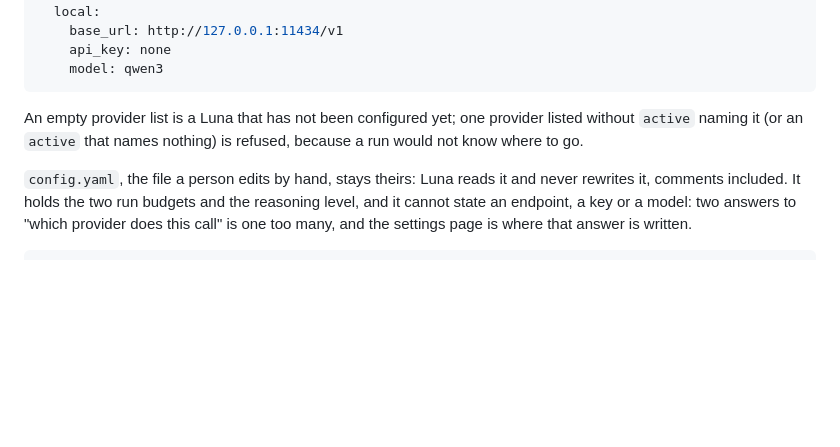
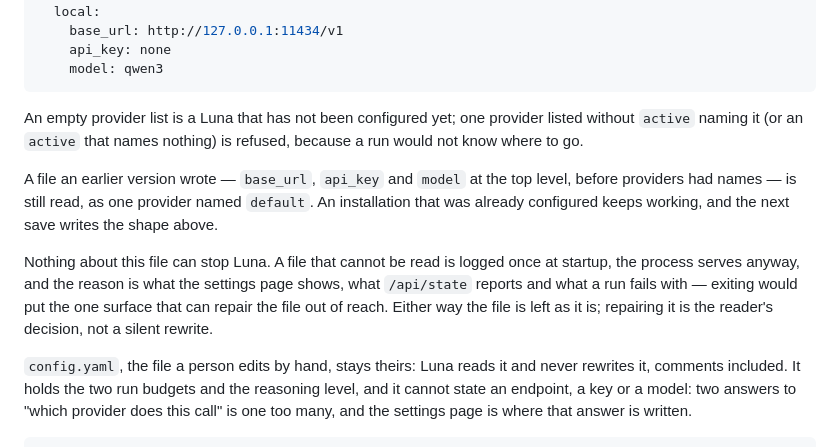
Before and after one commit to Qaraku/luna-agent, a Markdown page: README.md, the part around one of its changes. Rendered like a GitHub page; blank space fills up the shorter version.

```diff
--- a/README.md
+++ b/README.md
@@ -188,6 +188,17 @@ An empty provider list is a Luna that has not been configured yet; one provider
 listed without `active` naming it (or an `active` that names nothing) is refused,
 because a run would not know where to go.
 
+A file an earlier version wrote — `base_url`, `api_key` and `model` at the top
+level, before providers had names — is still read, as one provider named
+`default`. An installation that was already configured keeps working, and the next
+save writes the shape above.
+
+Nothing about this file can stop Luna. A file that cannot be read is logged once
+at startup, the process serves anyway, and the reason is what the settings page
+shows, what `/api/state` reports and what a run fails with — exiting would put the
+one surface that can repair the file out of reach. Either way the file is left as
+it is; repairing it is the reader's decision, not a silent rewrite.
+
 `config.yaml`, the file a person edits by hand, stays theirs: Luna reads it and
 never rewrites it, comments included. It holds the two run budgets and the
 reasoning level, and it cannot state an endpoint, a key or a model: two answers to
```
Also changed, not shown: other parts of README.md (+1 -1 lines), docs/architecture.md (+5 -1 lines), docs/roadmap.md (+10 -2 lines).
